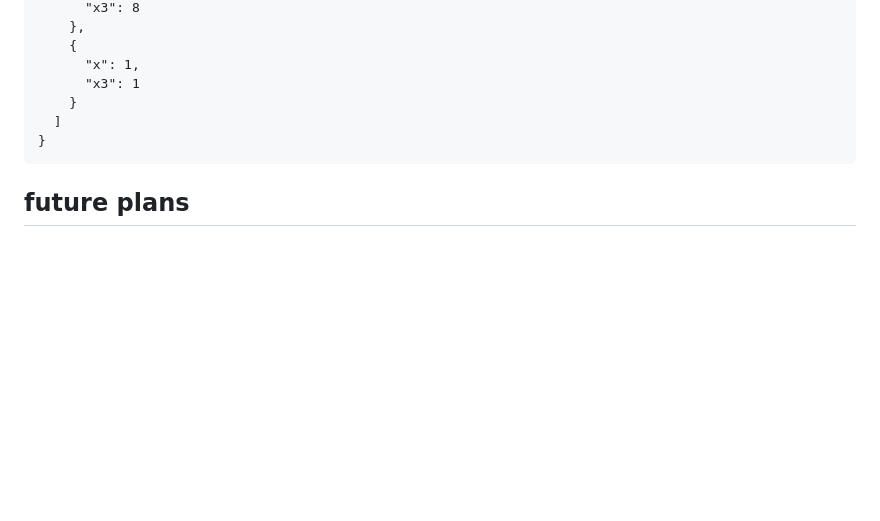
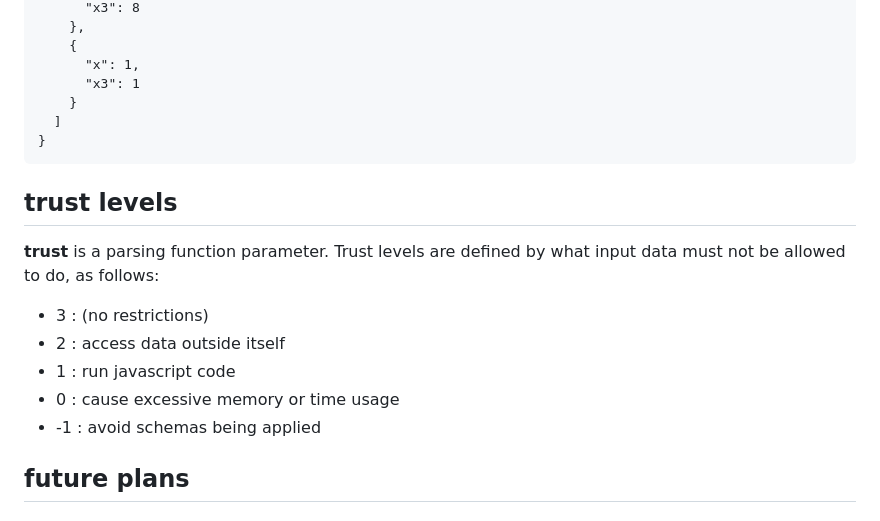
Before and after one commit to bhauth/MON, a Markdown page: README.md, the part around the change. Rendered like a GitHub page; blank space fills up the shorter version.

Commit message:
readme: trust levels

```diff
--- a/README.md
+++ b/README.md
@@ -436,6 +436,17 @@ If we want to apply a tag to every element of an array, we can do that by adding
     }
 
 
+## trust levels
+
+**trust** is a parsing function parameter. Trust levels are defined by what input data must not be allowed to do, as follows:
+
+* 3 : (no restrictions)
+* 2 : access data outside itself
+* 1 : run javascript code
+* 0 : cause excessive memory or time usage
+* -1 : avoid schemas being applied
+
+
 ## future plans
 
 ### file handling
```
